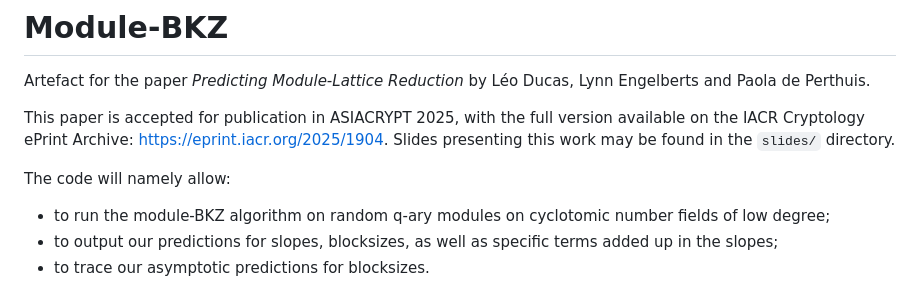
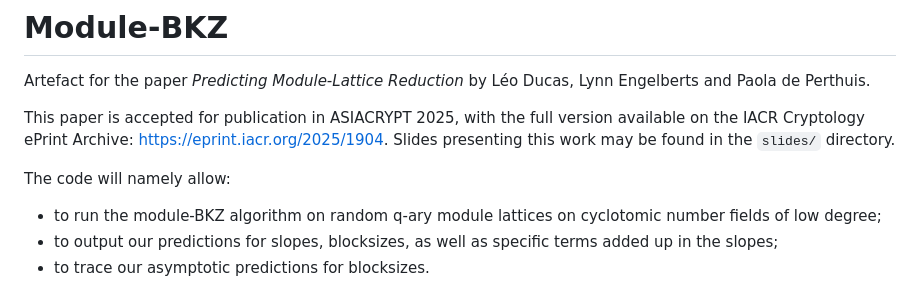
Before and after one commit to lducas/mBKZ, a Markdown page: README.md, the part around the change. Rendered like a GitHub page.

Commit message:
Update README.md
minor

```diff
--- a/README.md
+++ b/README.md
@@ -6,7 +6,7 @@ This paper is accepted for publication in ASIACRYPT 2025, with the full version
 Slides presenting this work may be found in the `slides/` directory.
 
 The code will namely allow:
-- to run the module-BKZ algorithm on random q-ary modules on cyclotomic number fields of low degree;
+- to run the module-BKZ algorithm on random q-ary module lattices on cyclotomic number fields of low degree;
 - to output our predictions for slopes, blocksizes, as well as specific terms added up in the slopes;
 - to trace our asymptotic predictions for blocksizes.
 
```
